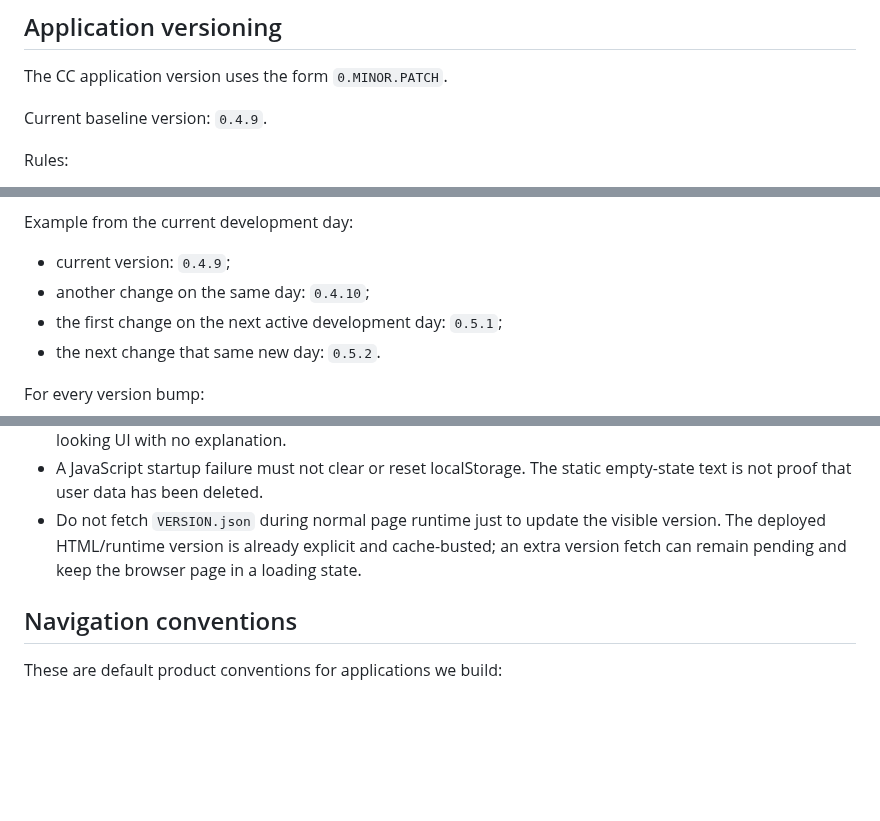
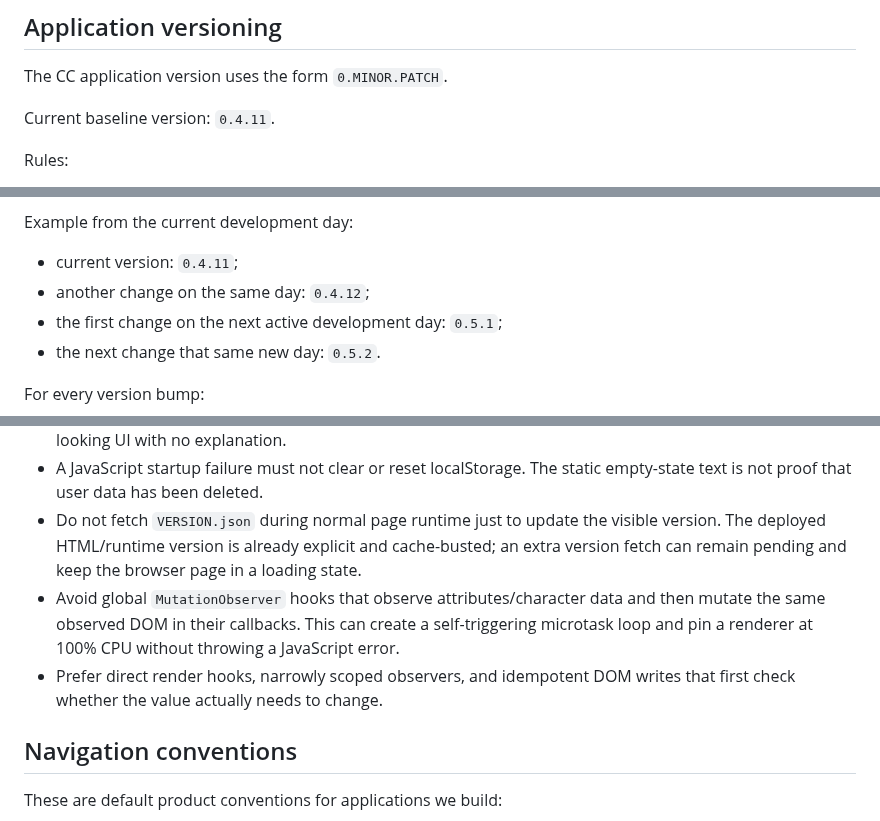
Before and after one commit to greenn/cc, a Markdown page: AGENTS.md, 3 parts joined by grey strips. Drawn GitHub-style; blank space fills up the shorter version.

Commit message:
Document observer safety for CC runtime

```diff
--- a/AGENTS.md
+++ b/AGENTS.md
@@ -4,7 +4,7 @@
 
 The CC application version uses the form `0.MINOR.PATCH`.
 
-Current baseline version: `0.4.9`.
+Current baseline version: `0.4.11`.
 
 Rules:
 
@@ -19,8 +19,8 @@ Rules:
 
 Example from the current development day:
 
-- current version: `0.4.9`;
-- another change on the same day: `0.4.10`;
+- current version: `0.4.11`;
+- another change on the same day: `0.4.12`;
 - the first change on the next active development day: `0.5.1`;
 - the next change that same new day: `0.5.2`.
 
@@ -43,6 +43,8 @@ Do not use the Chrome helper extension version as the CC application version. `h
 - If both primary and fallback runtimes fail, show a visible startup error in the page. Never leave a dead-looking UI with no explanation.
 - A JavaScript startup failure must not clear or reset localStorage. The static empty-state text is not proof that user data has been deleted.
 - Do not fetch `VERSION.json` during normal page runtime just to update the visible version. The deployed HTML/runtime version is already explicit and cache-busted; an extra version fetch can remain pending and keep the browser page in a loading state.
+- Avoid global `MutationObserver` hooks that observe attributes/character data and then mutate the same observed DOM in their callbacks. This can create a self-triggering microtask loop and pin a renderer at 100% CPU without throwing a JavaScript error.
+- Prefer direct render hooks, narrowly scoped observers, and idempotent DOM writes that first check whether the value actually needs to change.
 
 ## Navigation conventions
 
```
